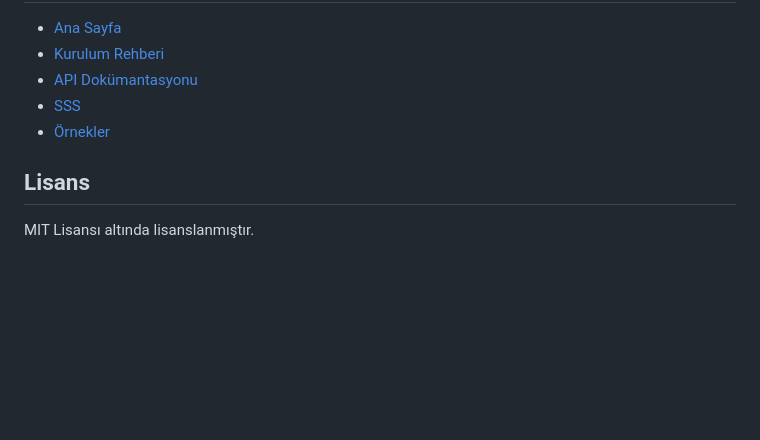
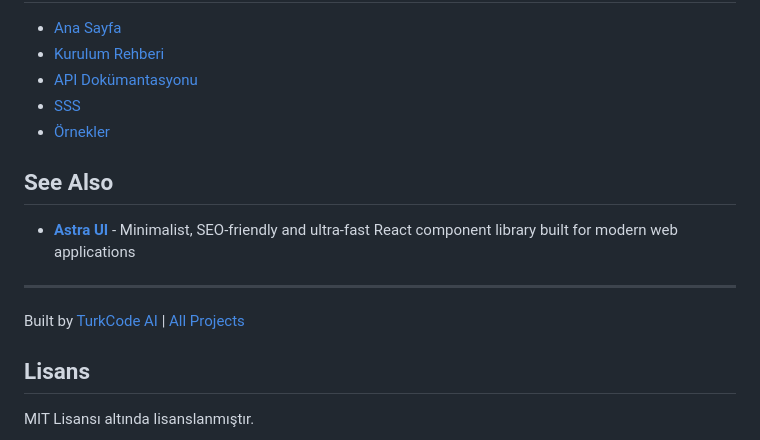
Before and after one commit to turkcode-ai/chatgpt-prompt-engineering, a Markdown page: README.md, the part around the change. Rendered like a GitHub page; blank space fills up the shorter version.

Commit message:
docs: update see also section

```diff
--- a/README.md
+++ b/README.md
@@ -356,6 +356,15 @@ Bu projeye katkıda bulunmak isterseniz, lütfen GitHub üzerindeki [repo](https
 - [SSS](docs/SSS.md)
 - [Örnekler](docs/Örnekler.md)
 
+## See Also
+
+- [**Astra UI**](https://github.com/turkcode-ai/astra-ui) - Minimalist, SEO-friendly and ultra-fast React component library built for modern web applications
+
+---
+
+Built by [TurkCode AI](https://turkcode.net) | [All Projects](https://github.com/turkcode-ai)
+
+
 ## Lisans
 
 MIT Lisansı altında lisanslanmıştır.
```
